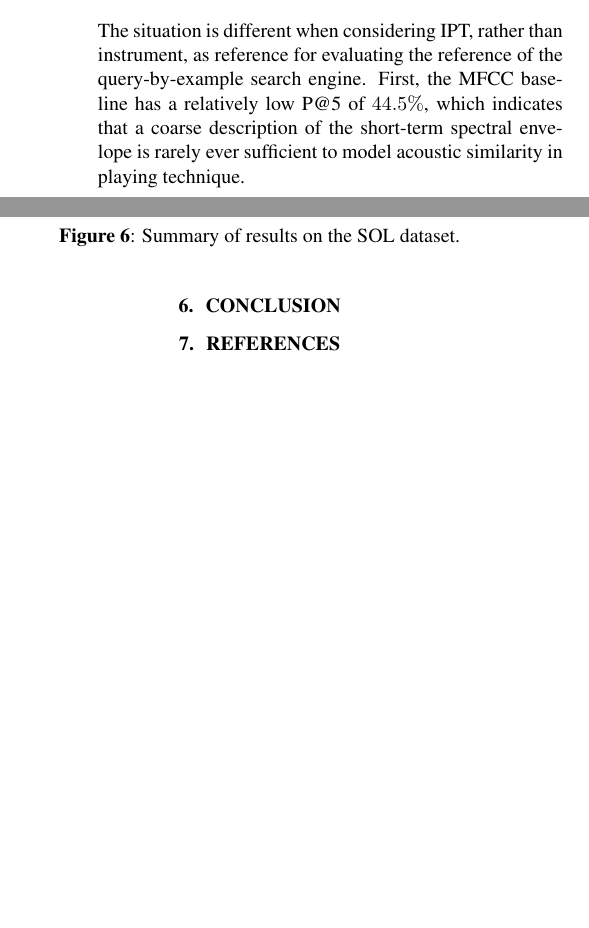
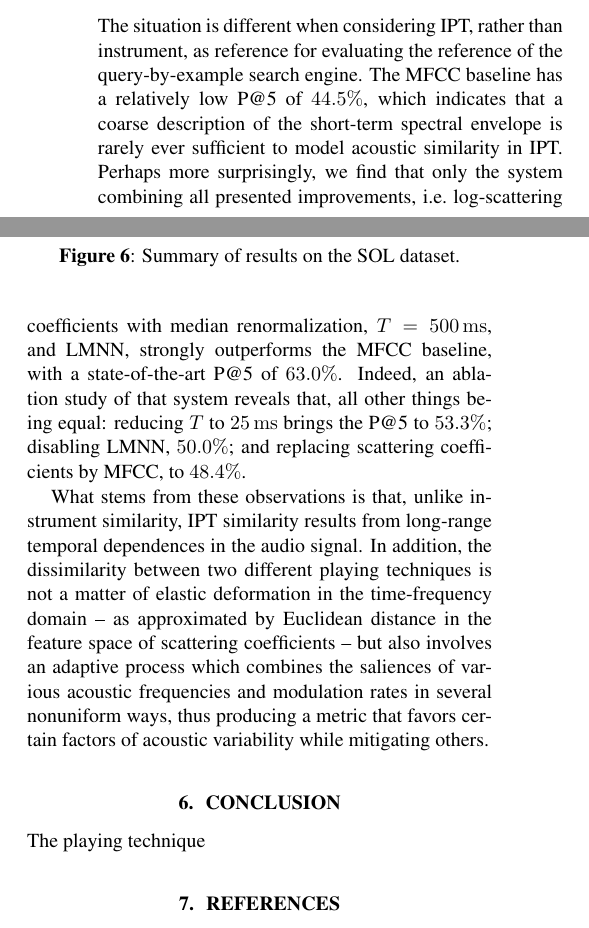
Before and after one commit to mathieulagrange/dlfm2018, a LaTeX paper (paper/lostanlenPlayingTechniques.tex): two parts of the columns of page 6 of 8, joined at a grey line, cut so that both start at the same text, the shorter picture padded with empty space. Compiled offline with pdfLaTeX.

Commit message:
write 5.2

```diff
--- a/paper/lostanlenPlayingTechniques.tex
+++ b/paper/lostanlenPlayingTechniques.tex
@@ -409,13 +408,12 @@ In other words, the monophonic recognition of Western instruments is, all things
 \subsection{Evaluation of playing technique recognition}
 
 The situation is different when considering IPT, rather than instrument, as reference for evaluating the reference of the query-by-example search engine.
-First, the MFCC baseline has a relatively low P@5 of $44.5\%$, which indicates that a coarse description of the short-term spectral envelope is rarely ever sufficient to model acoustic similarity in playing technique.
+The MFCC baseline has a relatively low P@5 of $44.5\%$, which indicates that a coarse description of the short-term spectral envelope is rarely ever sufficient to model acoustic similarity in IPT.
+Perhaps more surprisingly, we find that only the system combining all presented improvements, \ie{} log-scattering coefficients with median renormalization, $T=\SI{500}{\milli\second}$, and LMNN, strongly outperforms the MFCC baseline, with a state-of-the-art P@5 of $63.0\%$.
+Indeed, an ablation study of that system reveals that, all other things being equal: reducing $T$ to $\SI{25}{\milli\second}$ brings the P@5 to $53.3\%$; disabling LMNN, $50.0\%$; and replacing scattering coefficients by MFCC, to $48.4\%$.
 
-
-
-
-
-
+What stems from these observations is that, unlike instrument similarity, IPT similarity results from long-range temporal dependences in the audio signal.
+In addition, the dissimilarity between two different playing techniques is not a matter of elastic deformation in the time-frequency domain -- as approximated by Euclidean distance in the feature space of scattering coefficients -- but also involves an adaptive process which combines the saliences of various acoustic frequencies and modulation rates in several nonuniform ways, thus producing a metric that favors certain factors of acoustic variability while mitigating others.
 
 %As expected, considering the playing technique partition as a reference gives a harder task to perform as the  MFCC baseline achieves a p@5 of $45\%$ and the scattering a p@5 of $50\%$.
 %When considering a frame size of 25 ms., the LMNN projection gives an equivalent
@@ -431,6 +429,8 @@ First, the MFCC baseline has a relatively low P@5 of $44.5\%$, which indicates t
 %%%%%%%%%%%%%%%%%%%%%%%%%%%%%%%%%%%%%%%%%%%%%%%%%%%%%%%%%%%%%%%%%%%%%%%%%%%%%%%%
 %%%%%%%%%%%%%%%%%%%%%%%%%%%%%%%%%  CONCLUSION  %%%%%%%%%%%%%%%%%%%%%%%%%%%%%%%%%
 \section{Conclusion}
+
+The playing technique
 
 %playing technique is important to fully describe the interaction between a performer and a instrument.
 
```
Also changed, not shown: paper/lostanlenPlayingTechniques.tex (5 more changed lines).
